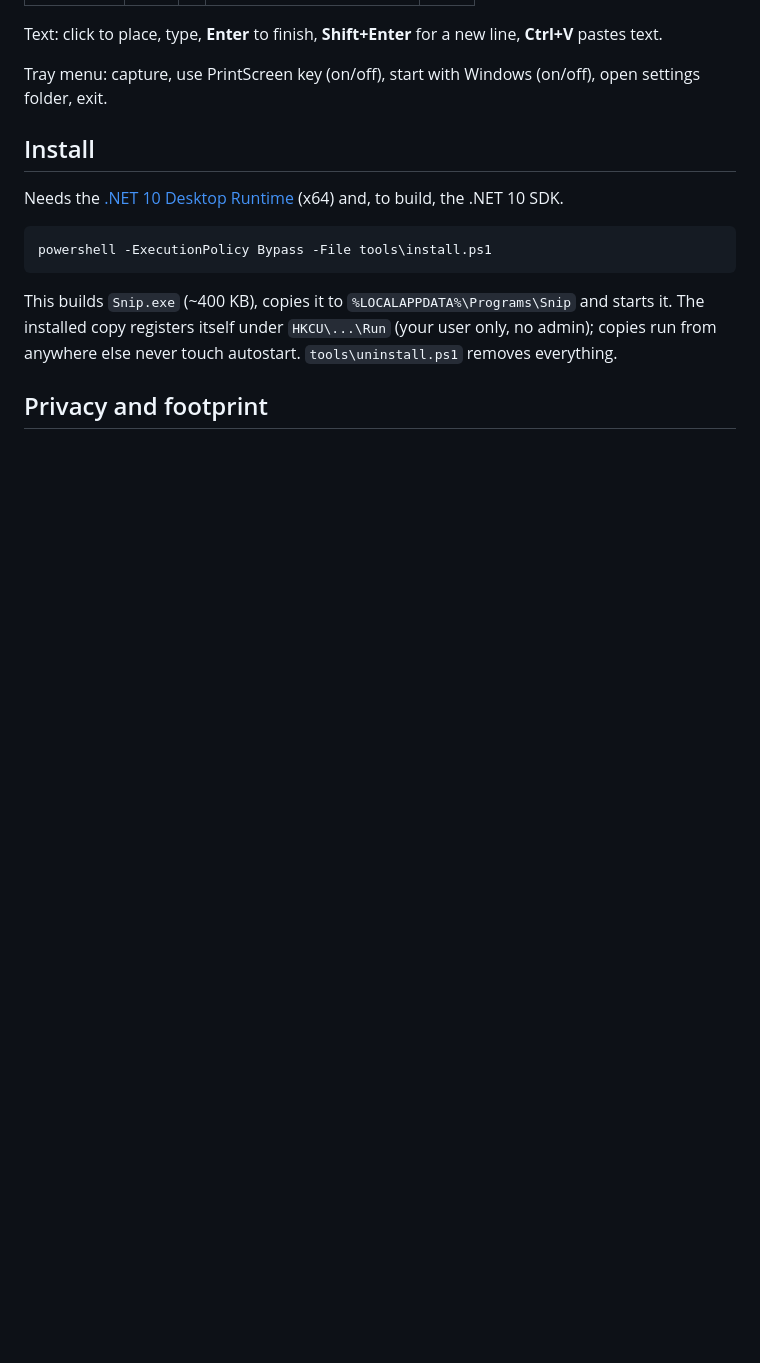
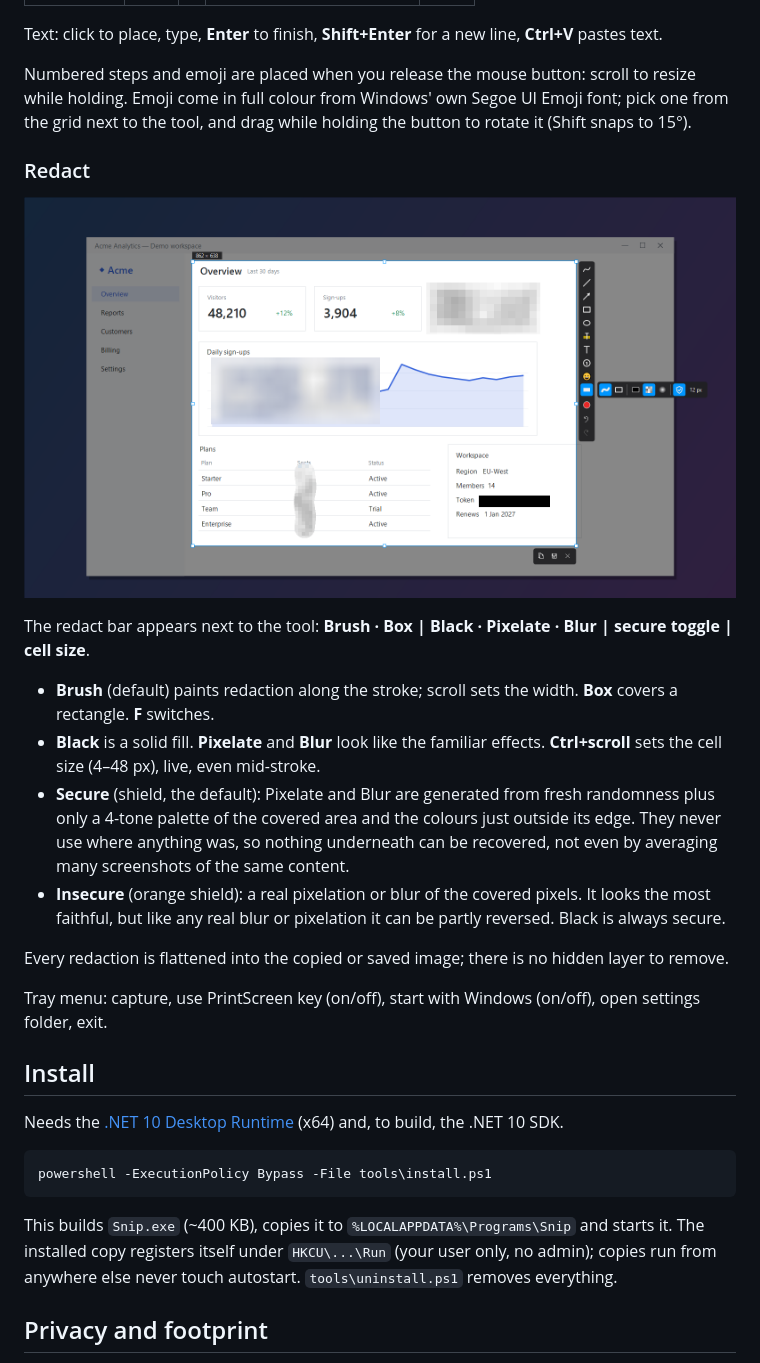
Before and after one commit to buildthomas/snip, a Markdown page: README.md, the part around one of its changes. GitHub-like rendering; pictures changed too: docs/redact.png (added); blank space fills up the shorter version.

```diff
--- a/README.md
+++ b/README.md
@@ -36,5 +38,26 @@ menus, tooltips and hover states stay in the picture.
 
 Text: click to place, type, **Enter** to finish, **Shift+Enter** for a new line, **Ctrl+V** pastes text.
+
+Numbered steps and emoji are placed when you release the mouse button: scroll to resize while holding. Emoji come in
+full colour from Windows' own Segoe UI Emoji font; pick one from the grid next to the tool, and drag while holding the
+button to rotate it (Shift snaps to 15°).
+
+### Redact
+
+![Redact tool with brush, box, pixelate, blur and black](docs/redact.png)
+
+The redact bar appears next to the tool: **Brush · Box | Black · Pixelate · Blur | secure toggle | cell size**.
+
+- **Brush** (default) paints redaction along the stroke; scroll sets the width. **Box** covers a rectangle. **F** switches.
+- **Black** is a solid fill. **Pixelate** and **Blur** look like the familiar effects. **Ctrl+scroll** sets the cell
+  size (4–48 px), live, even mid-stroke.
+- **Secure** (shield, the default): Pixelate and Blur are generated from fresh randomness plus only a 4-tone palette of
+  the covered area and the colours just outside its edge. They never use where anything was, so nothing underneath can
+  be recovered, not even by averaging many screenshots of the same content.
+- **Insecure** (orange shield): a real pixelation or blur of the covered pixels. It looks the most faithful, but like
+  any real blur or pixelation it can be partly reversed. Black is always secure.
+
+Every redaction is flattened into the copied or saved image; there is no hidden layer to remove.
 
 Tray menu: capture, use PrintScreen key (on/off), start with Windows (on/off), open settings folder, exit.
 
```
Also changed, not shown: other parts of README.md (+9 -6 lines), docs/screenshot.png, 10 other files.
